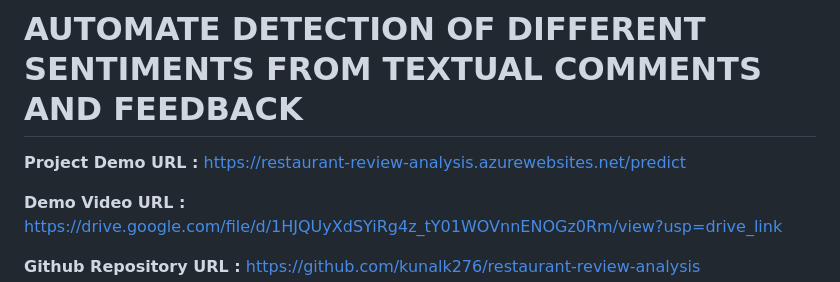
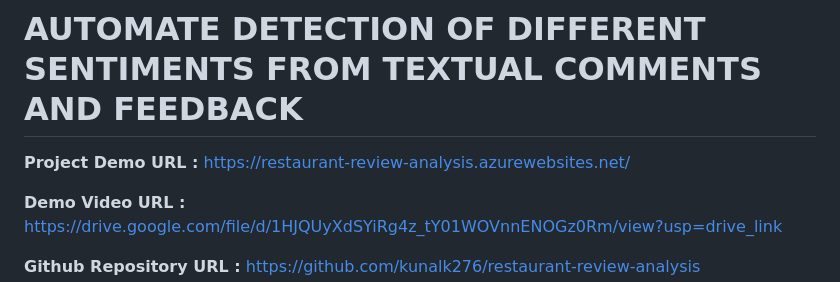
Before and after one commit to kunalk276/restaurant-review-analysis, a Markdown page: README.md, the part around the change. Drawn GitHub-style.

```diff
--- a/README.md
+++ b/README.md
@@ -2,7 +2,7 @@
 
 
 **Project Demo URL :**
-https://restaurant-review-analysis.azurewebsites.net/predict
+https://restaurant-review-analysis.azurewebsites.net/
 
 
 **Demo Video URL :**
```
